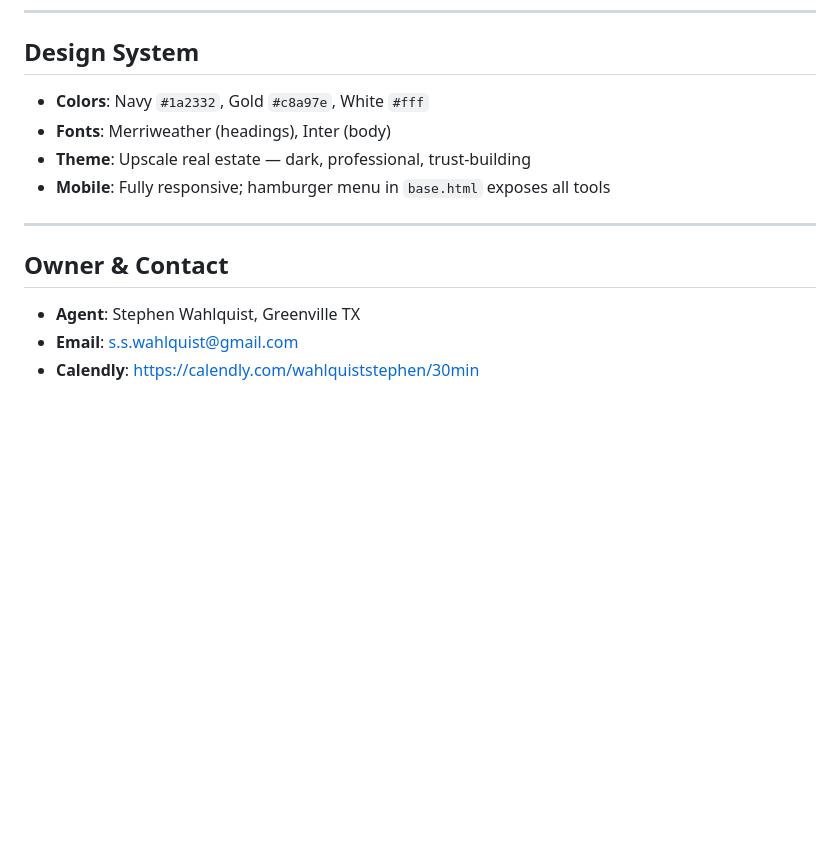
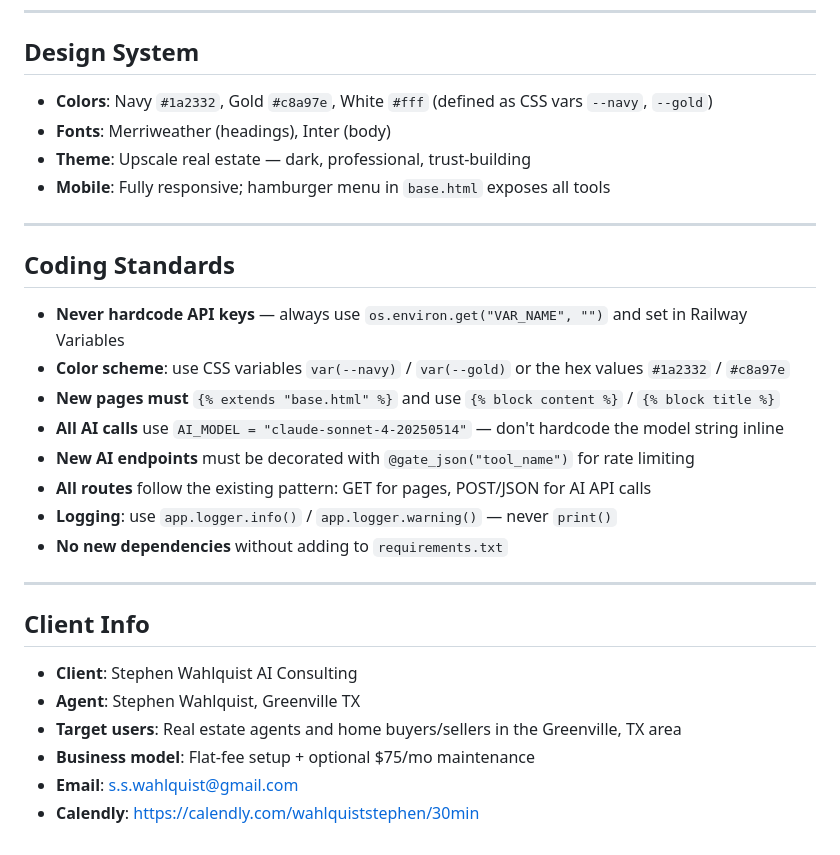
Before and after one commit to sswahlquist/premier-realty-app, a Markdown page: CLAUDE.md, the part around the change. Rendered like a GitHub page; blank space fills up the shorter version.

Commit message:
Update CLAUDE.md: add coding standards and client info sections

```diff
--- a/CLAUDE.md
+++ b/CLAUDE.md
@@ -215,15 +215,31 @@ git push origin main
 
 ## Design System
 
-- **Colors**: Navy `#1a2332`, Gold `#c8a97e`, White `#fff`
+- **Colors**: Navy `#1a2332`, Gold `#c8a97e`, White `#fff` (defined as CSS vars `--navy`, `--gold`)
 - **Fonts**: Merriweather (headings), Inter (body)
 - **Theme**: Upscale real estate — dark, professional, trust-building
 - **Mobile**: Fully responsive; hamburger menu in `base.html` exposes all tools
 
 ---
 
-## Owner & Contact
+## Coding Standards
 
+- **Never hardcode API keys** — always use `os.environ.get("VAR_NAME", "")` and set in Railway Variables
+- **Color scheme**: use CSS variables `var(--navy)` / `var(--gold)` or the hex values `#1a2332` / `#c8a97e`
+- **New pages must** `{% extends "base.html" %}` and use `{% block content %}` / `{% block title %}`
+- **All AI calls** use `AI_MODEL = "claude-sonnet-4-20250514"` — don't hardcode the model string inline
+- **New AI endpoints** must be decorated with `@gate_json("tool_name")` for rate limiting
+- **All routes** follow the existing pattern: GET for pages, POST/JSON for AI API calls
+- **Logging**: use `app.logger.info()` / `app.logger.warning()` — never `print()`
+- **No new dependencies** without adding to `requirements.txt`
+
+---
+
+## Client Info
+
+- **Client**: Stephen Wahlquist AI Consulting
 - **Agent**: Stephen Wahlquist, Greenville TX
+- **Target users**: Real estate agents and home buyers/sellers in the Greenville, TX area
+- **Business model**: Flat-fee setup + optional $75/mo maintenance
 - **Email**: s.s.wahlquist@gmail.com
 - **Calendly**: https://calendly.com/wahlquiststephen/30min
```
